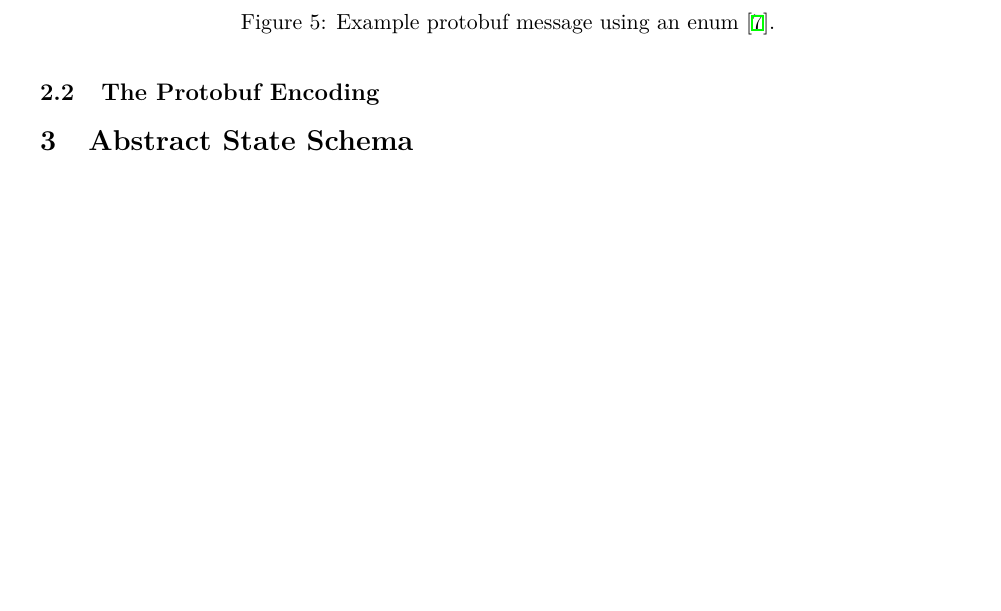
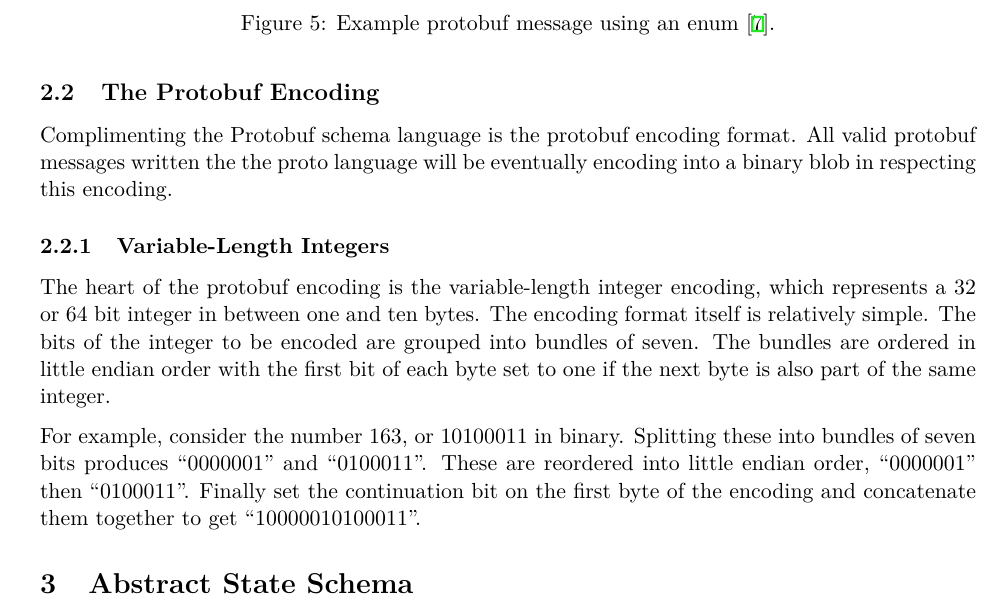
Before and after one commit to mjschwenne/pollux-report, a LaTeX document (pollux.tex): part of page 5 of 9, cut so that both start at the same text, the shorter picture padded with empty space. Compiled offline with XeLaTeX.

Commit message:
varint encoding subsection

```diff
--- a/pollux.tex
+++ b/pollux.tex
@@ -332,6 +332,25 @@ message User {
 
 \subsection{The Protobuf Encoding}\label{sec:proto-enc}
 
+Complimenting the Protobuf schema language is the protobuf encoding format. All
+valid protobuf messages written the the proto language will be eventually
+encoding into a binary blob in respecting this encoding.
+
+\subsubsection{Variable-Length Integers}
+
+The heart of the protobuf encoding is the variable-length integer encoding,
+which represents a 32 or 64 bit integer in between one and ten bytes. The
+encoding format itself is relatively simple. The bits of the integer to be
+encoded are grouped into bundles of seven. The bundles are ordered in little
+endian order with the first bit of each byte set to one if the next byte is also
+part of the same integer.
+
+For example, consider the number 163, or 10100011 in binary. Splitting these
+into bundles of seven bits produces ``0000001'' and ``0100011''. These are
+reordered into little endian order, ``0000001'' then ``0100011''. Finally set
+the continuation bit on the first byte of the encoding and concatenate them
+together to get ``10000010100011''.
+
 \section{Abstract State Schema}
 
 In software verification, an implementation is always verified against some
```
